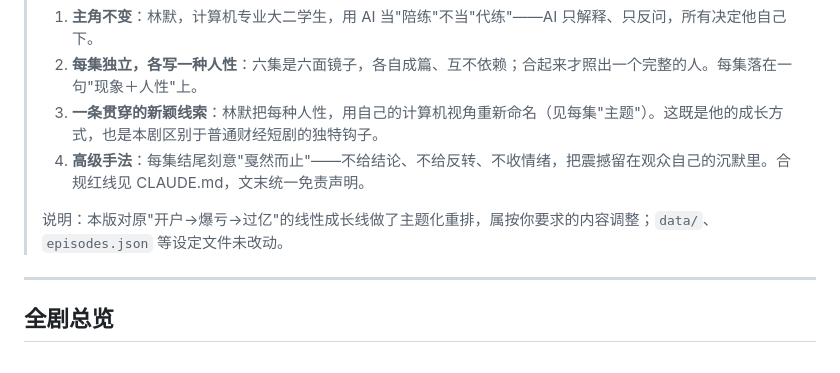
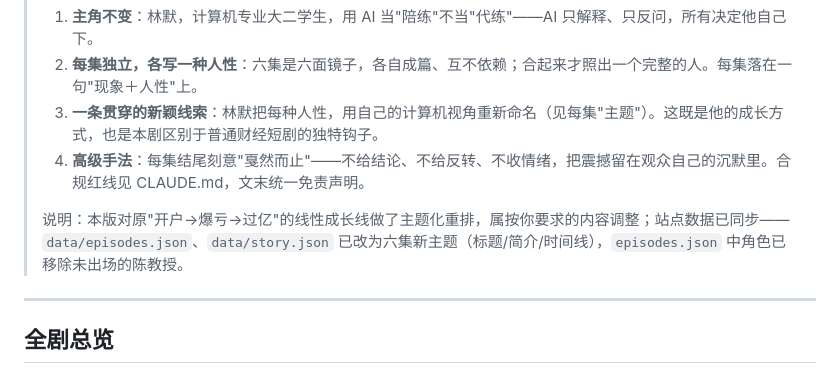
Before and after one commit to Ranran1202/vibe-coding-journey, a Markdown page: ai-drama/script-draft.md, the part around the change. Rendered like a GitHub page.

Commit message:
docs: 修正 script-draft 中关于设定文件已同步的说明

```diff
--- a/ai-drama/script-draft.md
+++ b/ai-drama/script-draft.md
@@ -6,7 +6,7 @@
 > 3. **一条贯穿的新颖线索**：林默把每种人性，用自己的计算机视角重新命名（见每集"主题"）。这既是他的成长方式，也是本剧区别于普通财经短剧的独特钩子。
 > 4. **高级手法**：每集结尾刻意"戛然而止"——不给结论、不给反转、不收情绪，把震撼留在观众自己的沉默里。合规红线见 CLAUDE.md，文末统一免责声明。
 >
-> 说明：本版对原"开户→爆亏→过亿"的线性成长线做了主题化重排，属按你要求的内容调整；`data/`、`episodes.json` 等设定文件未改动。
+> 说明：本版对原"开户→爆亏→过亿"的线性成长线做了主题化重排，属按你要求的内容调整；站点数据已同步——`data/episodes.json`、`data/story.json` 已改为六集新主题（标题/简介/时间线），`episodes.json` 中角色已移除未出场的陈教授。
 
 ---
 
```
